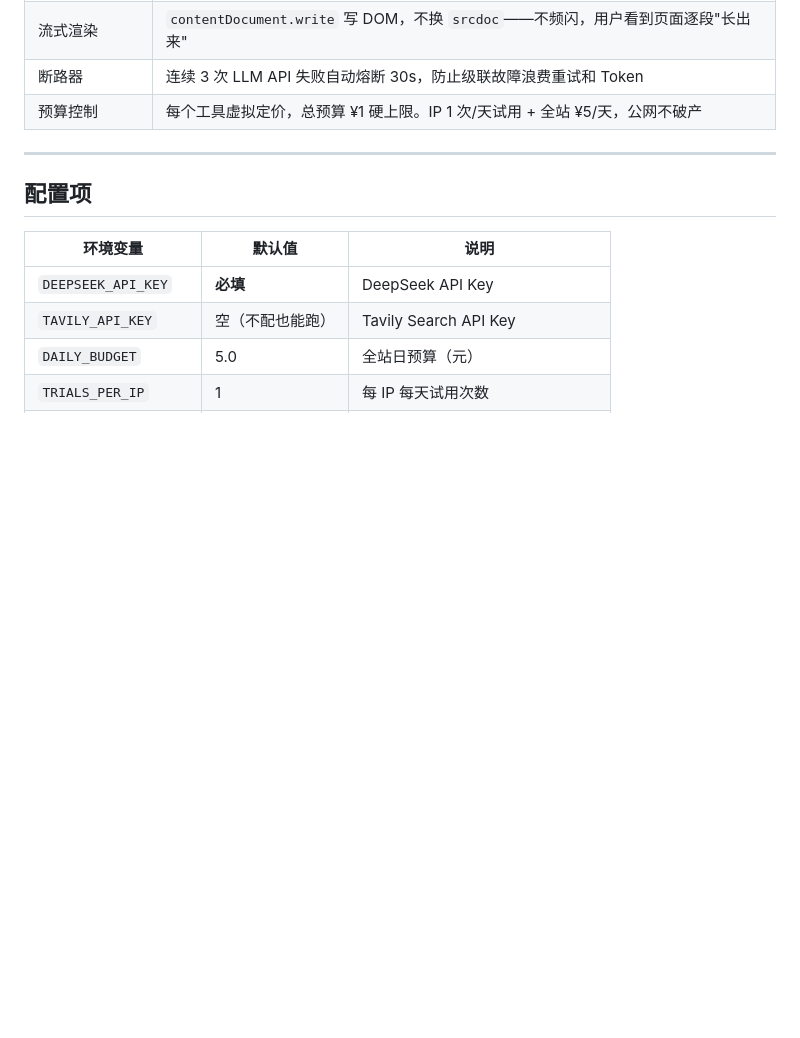
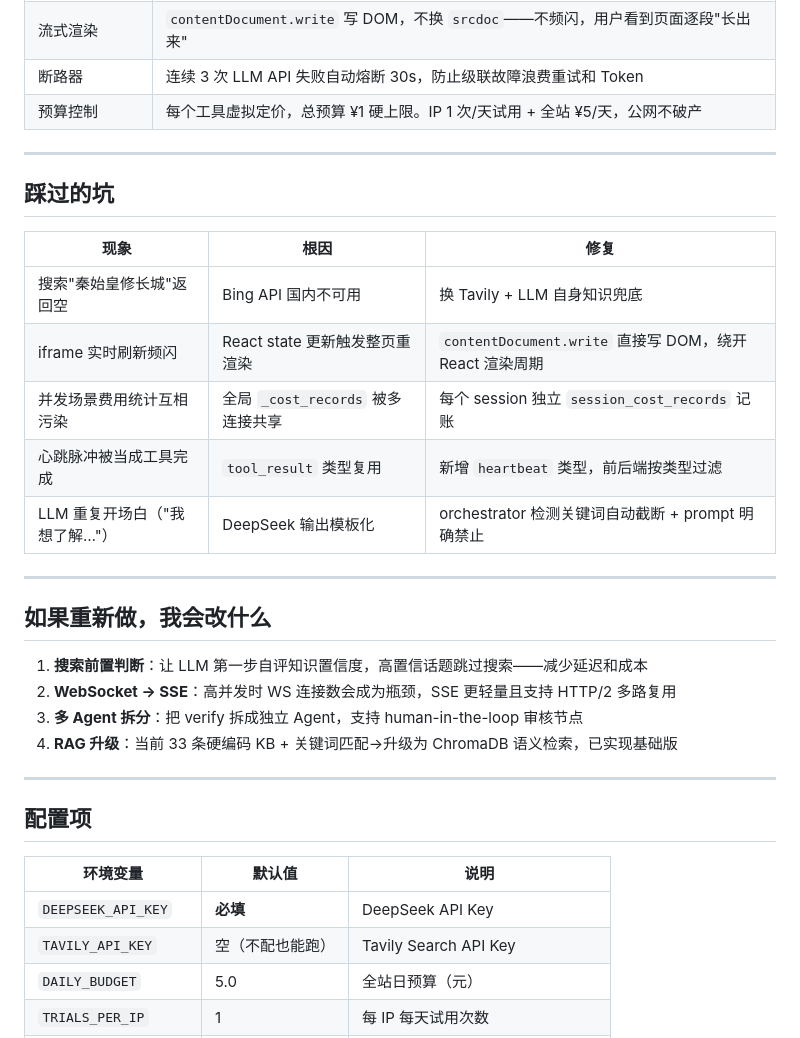
Before and after one commit to hfujw/ai-game-factory, a Markdown page: README.md, the part around the change. GitHub-like rendering; blank space fills up the shorter version.

Commit message:
docs: 加踩坑和如果重做板块（kimi建议）

```diff
--- a/README.md
+++ b/README.md
@@ -158,6 +158,27 @@ frontend/src/
 
 ---
 
+## 踩过的坑
+
+| 现象 | 根因 | 修复 |
+|------|------|------|
+| 搜索"秦始皇修长城"返回空 | Bing API 国内不可用 | 换 Tavily + LLM 自身知识兜底 |
+| iframe 实时刷新频闪 | React state 更新触发整页重渲染 | `contentDocument.write` 直接写 DOM，绕开 React 渲染周期 |
+| 并发场景费用统计互相污染 | 全局 `_cost_records` 被多连接共享 | 每个 session 独立 `session_cost_records` 记账 |
+| 心跳脉冲被当成工具完成 | `tool_result` 类型复用 | 新增 `heartbeat` 类型，前后端按类型过滤 |
+| LLM 重复开场白（"我想了解…"） | DeepSeek 输出模板化 | orchestrator 检测关键词自动截断 + prompt 明确禁止 |
+
+---
+
+## 如果重新做，我会改什么
+
+1. **搜索前置判断**：让 LLM 第一步自评知识置信度，高置信话题跳过搜索——减少延迟和成本
+2. **WebSocket → SSE**：高并发时 WS 连接数会成为瓶颈，SSE 更轻量且支持 HTTP/2 多路复用
+3. **多 Agent 拆分**：把 verify 拆成独立 Agent，支持 human-in-the-loop 审核节点
+4. **RAG 升级**：当前 33 条硬编码 KB + 关键词匹配→升级为 ChromaDB 语义检索，已实现基础版
+
+---
+
 ## 配置项
 
 | 环境变量 | 默认值 | 说明 |
```
